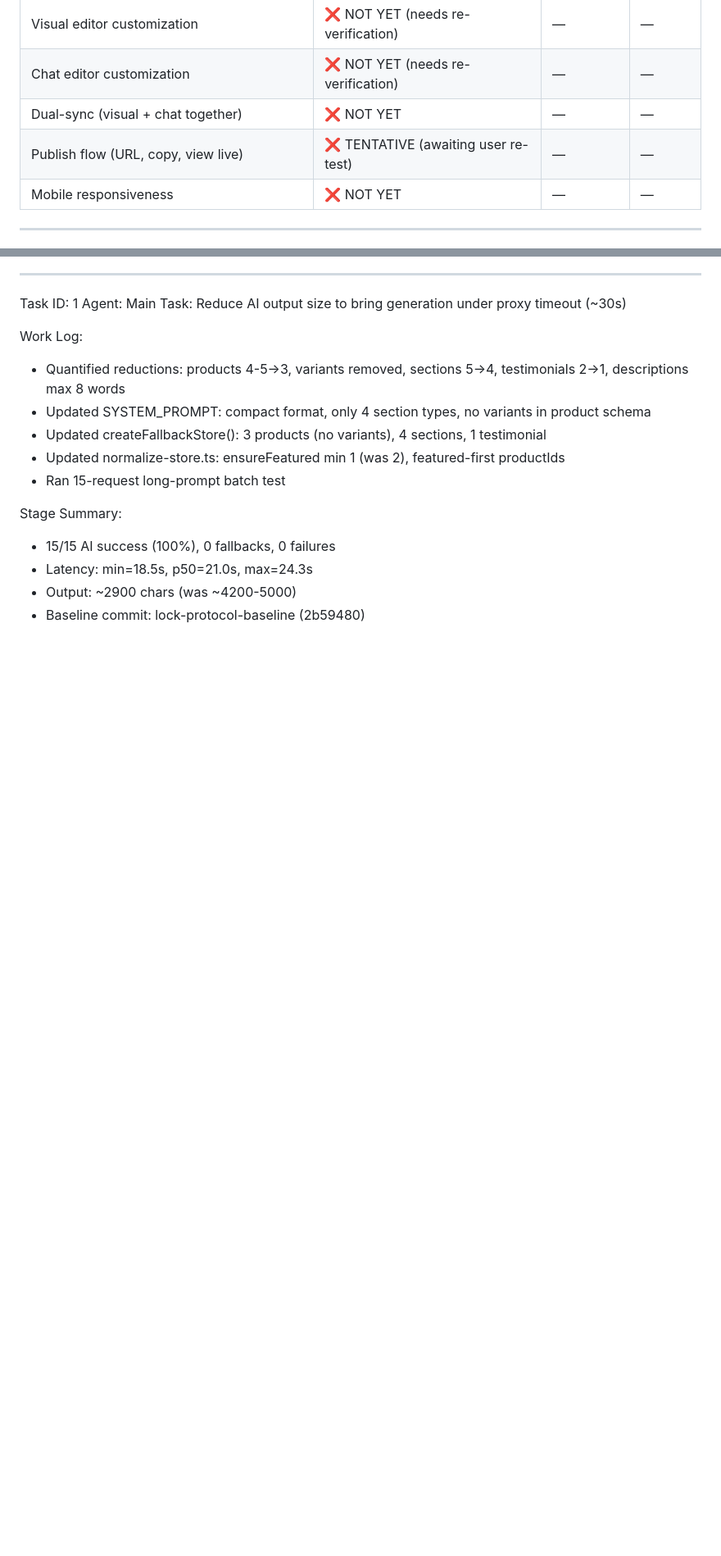
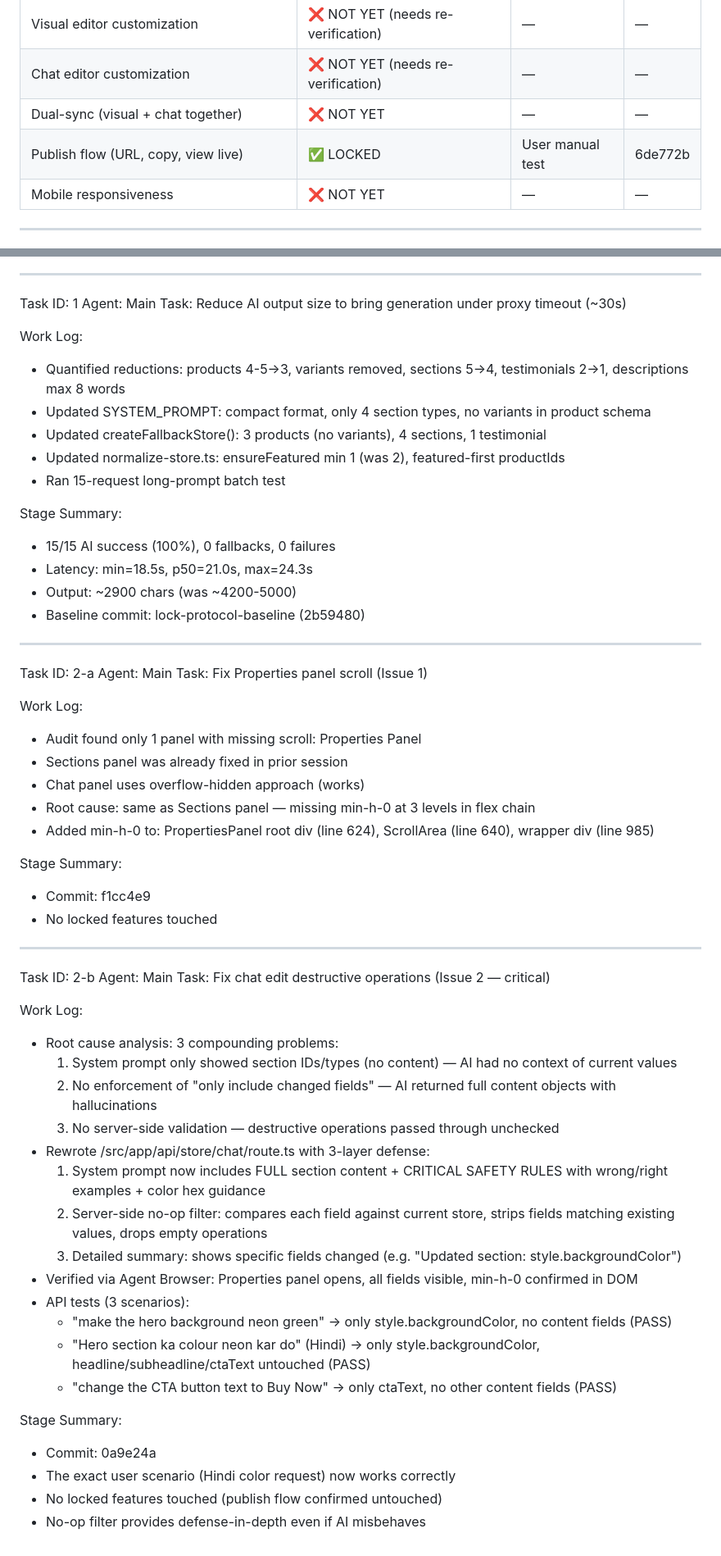
Before and after one commit to storqly86e-hash/storqly, a Markdown page: worklog.md, 2 parts joined by grey strips. Shown at 82% size. Drawn GitHub-style; blank space fills up the shorter version.

Commit message:
docs: worklog — Properties scroll fix + chat edit destructive ops fix

```diff
--- a/worklog.md
+++ b/worklog.md
@@ -23,7 +23,7 @@ Locked features MUST NOT be modified, refactored, or touched as a side effect of
 | Visual editor customization | ❌ NOT YET (needs re-verification) | — | — |
 | Chat editor customization | ❌ NOT YET (needs re-verification) | — | — |
 | Dual-sync (visual + chat together) | ❌ NOT YET | — | — |
-| Publish flow (URL, copy, view live) | ❌ TENTATIVE (awaiting user re-test) | — | — |
+| Publish flow (URL, copy, view live) | ✅ LOCKED | User manual test | 6de772b |
 | Mobile responsiveness | ❌ NOT YET | — | — |
 
 ---
@@ -123,3 +123,45 @@ Stage Summary:
 - Latency: min=18.5s, p50=21.0s, max=24.3s
 - Output: ~2900 chars (was ~4200-5000)
 - Baseline commit: lock-protocol-baseline (2b59480)
+
+---
+Task ID: 2-a
+Agent: Main
+Task: Fix Properties panel scroll (Issue 1)
+
+Work Log:
+- Audit found only 1 panel with missing scroll: Properties Panel
+- Sections panel was already fixed in prior session
+- Chat panel uses overflow-hidden approach (works)
+- Root cause: same as Sections panel — missing min-h-0 at 3 levels in flex chain
+- Added min-h-0 to: PropertiesPanel root div (line 624), ScrollArea (line 640), wrapper div (line 985)
+
+Stage Summary:
+- Commit: f1cc4e9
+- No locked features touched
+
+---
+Task ID: 2-b
+Agent: Main
+Task: Fix chat edit destructive operations (Issue 2 — critical)
+
+Work Log:
+- Root cause analysis: 3 compounding problems:
+  1. System prompt only showed section IDs/types (no content) — AI had no context of current values
+  2. No enforcement of "only include changed fields" — AI returned full content objects with hallucinations
+  3. No server-side validation — destructive operations passed through unchecked
+- Rewrote /src/app/api/store/chat/route.ts with 3-layer defense:
+  1. System prompt now includes FULL section content + CRITICAL SAFETY RULES with wrong/right examples + color hex guidance
+  2. Server-side no-op filter: compares each field against current store, strips fields matching existing values, drops empty operations
+  3. Detailed summary: shows specific fields changed (e.g. "Updated section: style.backgroundColor")
+- Verified via Agent Browser: Properties panel opens, all fields visible, min-h-0 confirmed in DOM
+- API tests (3 scenarios):
+  - "make the hero background neon green" → only style.backgroundColor, no content fields (PASS)
+  - "Hero section ka colour neon kar do" (Hindi) → only style.backgroundColor, headline/subheadline/ctaText untouched (PASS)
+  - "change the CTA button text to Buy Now" → only ctaText, no other content fields (PASS)
+
+Stage Summary:
+- Commit: 0a9e24a
+- The exact user scenario (Hindi color request) now works correctly
+- No locked features touched (publish flow confirmed untouched)
+- No-op filter provides defense-in-depth even if AI misbehaves
```
